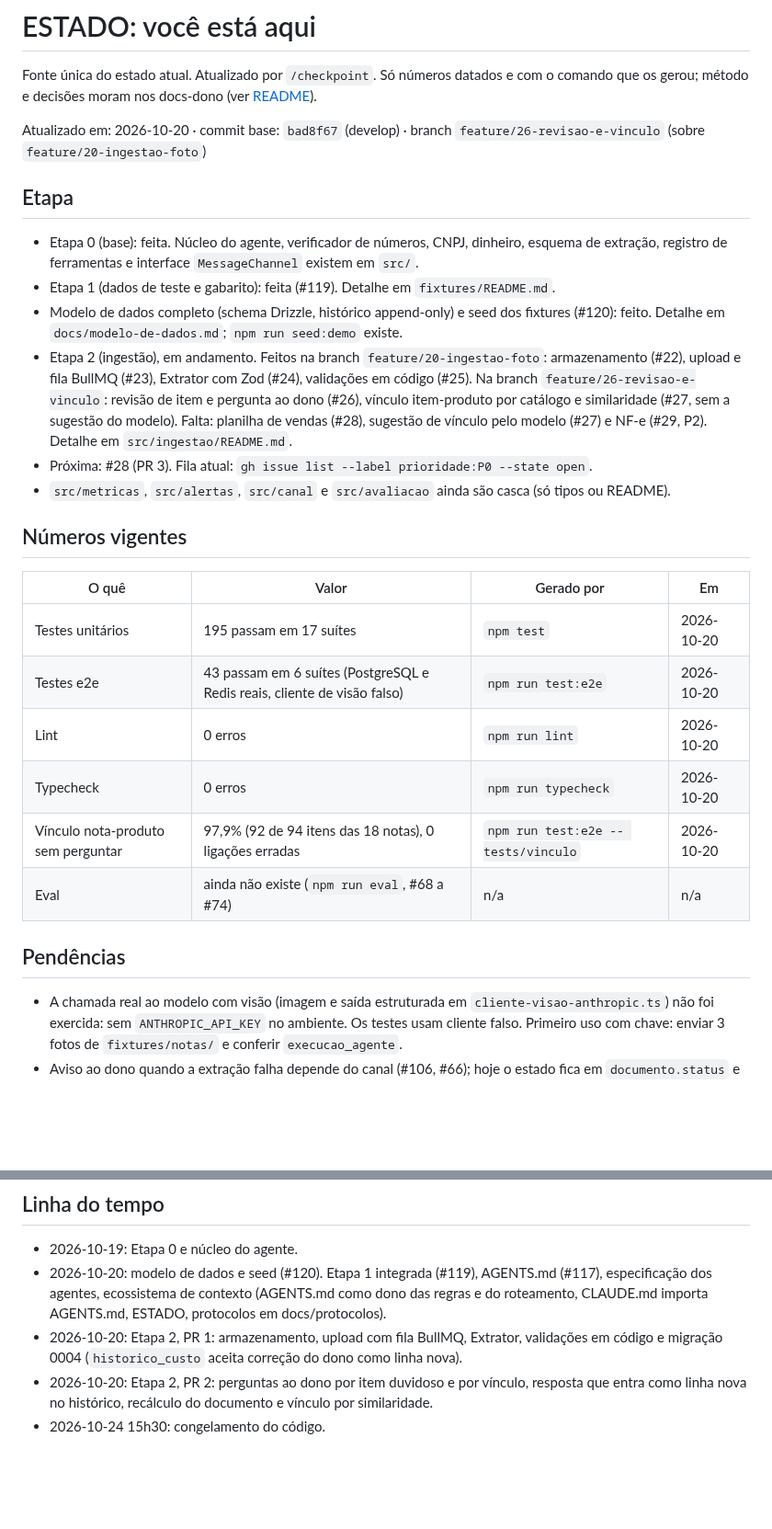
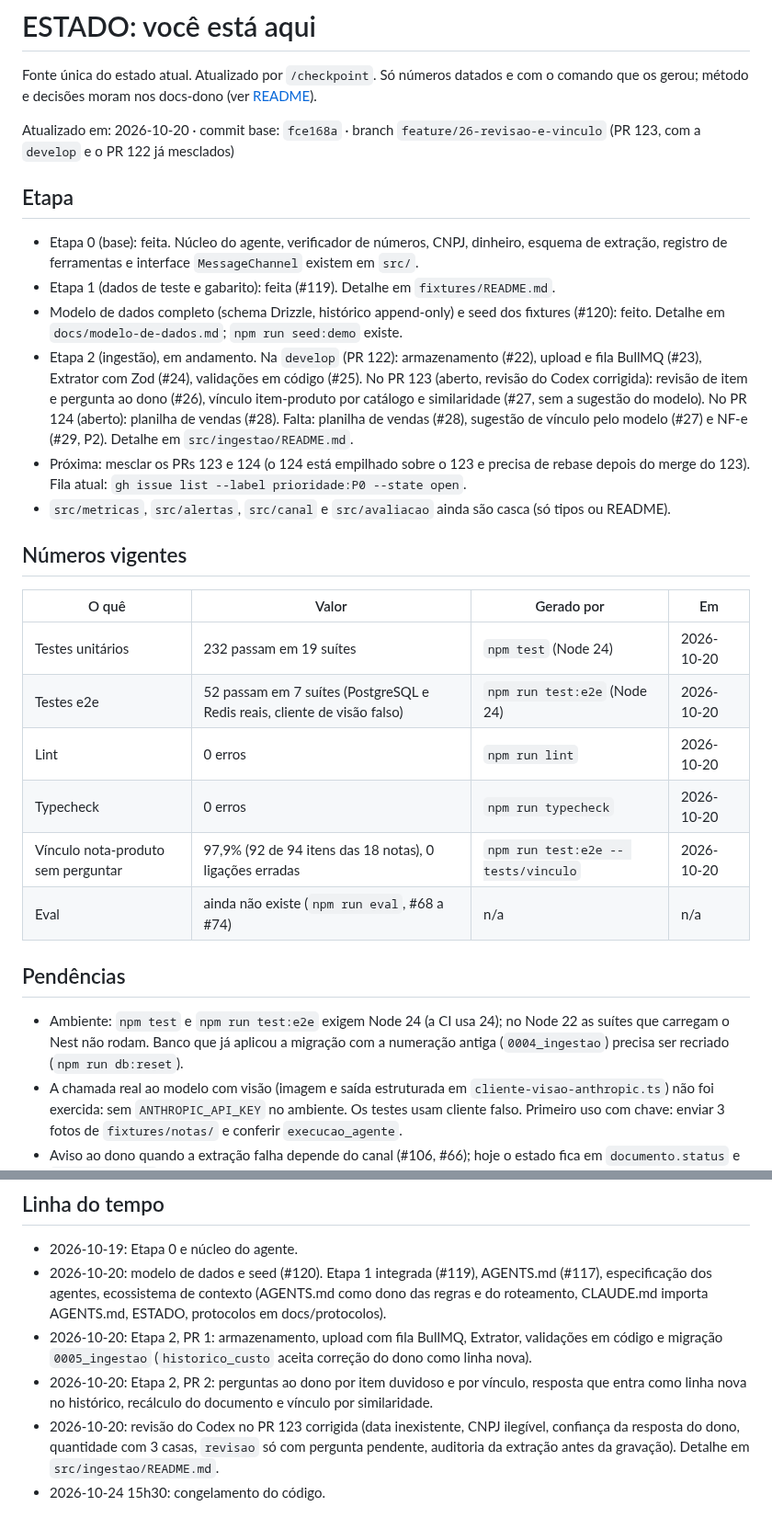
Before and after one commit to insignia-corp/omnia, a Markdown page: docs/ESTADO.md, 2 parts joined by grey strips. Shown at 92% size. Rendered like a GitHub page; blank space fills up the shorter version.

Commit message:
docs: checkpoint do PR 123 (números, estado dos PRs e migração 0005)
Co-Authored-By: Claude Sonnet 5.5 <noreply@anthropic.com>

```diff
--- a/docs/ESTADO.md
+++ b/docs/ESTADO.md
@@ -2,23 +2,23 @@
 
 Fonte única do estado atual. Atualizado por `/checkpoint`. Só números datados e com o comando que os gerou; método e decisões moram nos docs-dono (ver [README](README.md)).
 
-Atualizado em: 2026-10-20 · commit base: `bad8f67` (develop) · branch `feature/26-revisao-e-vinculo` (sobre `feature/20-ingestao-foto`)
+Atualizado em: 2026-10-20 · commit base: `fce168a` · branch `feature/26-revisao-e-vinculo` (PR 123, com a `develop` e o PR 122 já mesclados)
 
 ## Etapa
 
 - Etapa 0 (base): feita. Núcleo do agente, verificador de números, CNPJ, dinheiro, esquema de extração, registro de ferramentas e interface `MessageChannel` existem em `src/`.
 - Etapa 1 (dados de teste e gabarito): feita (#119). Detalhe em `fixtures/README.md`.
 - Modelo de dados completo (schema Drizzle, histórico append-only) e seed dos fixtures (#120): feito. Detalhe em `docs/modelo-de-dados.md`; `npm run seed:demo` existe.
-- Etapa 2 (ingestão), em andamento. Feitos na branch `feature/20-ingestao-foto`: armazenamento (#22), upload e fila BullMQ (#23), Extrator com Zod (#24), validações em código (#25). Na branch `feature/26-revisao-e-vinculo`: revisão de item e pergunta ao dono (#26), vínculo item-produto por catálogo e similaridade (#27, sem a sugestão do modelo). Falta: planilha de vendas (#28), sugestão de vínculo pelo modelo (#27) e NF-e (#29, P2). Detalhe em `src/ingestao/README.md`.
-- Próxima: #28 (PR 3). Fila atual: `gh issue list --label prioridade:P0 --state open`.
+- Etapa 2 (ingestão), em andamento. Na `develop` (PR 122): armazenamento (#22), upload e fila BullMQ (#23), Extrator com Zod (#24), validações em código (#25). No PR 123 (aberto, revisão do Codex corrigida): revisão de item e pergunta ao dono (#26), vínculo item-produto por catálogo e similaridade (#27, sem a sugestão do modelo). No PR 124 (aberto): planilha de vendas (#28). Falta: planilha de vendas (#28), sugestão de vínculo pelo modelo (#27) e NF-e (#29, P2). Detalhe em `src/ingestao/README.md`.
+- Próxima: mesclar os PRs 123 e 124 (o 124 está empilhado sobre o 123 e precisa de rebase depois do merge do 123). Fila atual: `gh issue list --label prioridade:P0 --state open`.
 - `src/metricas`, `src/alertas`, `src/canal` e `src/avaliacao` ainda são casca (só tipos ou README).
 
 ## Números vigentes
 
 | O quê | Valor | Gerado por | Em |
 | --- | --- | --- | --- |
-| Testes unitários | 195 passam em 17 suítes | `npm test` | 2026-10-20 |
-| Testes e2e | 43 passam em 6 suítes (PostgreSQL e Redis reais, cliente de visão falso) | `npm run test:e2e` | 2026-10-20 |
+| Testes unitários | 232 passam em 19 suítes | `npm test` (Node 24) | 2026-10-20 |
+| Testes e2e | 52 passam em 7 suítes (PostgreSQL e Redis reais, cliente de visão falso) | `npm run test:e2e` (Node 24) | 2026-10-20 |
 | Lint | 0 erros | `npm run lint` | 2026-10-20 |
 | Typecheck | 0 erros | `npm run typecheck` | 2026-10-20 |
 | Vínculo nota-produto sem perguntar | 97,9% (92 de 94 itens das 18 notas), 0 ligações erradas | `npm run test:e2e -- tests/vinculo` | 2026-10-20 |
@@ -26,6 +26,7 @@ Atualizado em: 2026-10-20 · commit base: `bad8f67` (develop) · branch `feature
 
 ## Pendências
 
+- Ambiente: `npm test` e `npm run test:e2e` exigem Node 24 (a CI usa 24); no Node 22 as suítes que carregam o Nest não rodam. Banco que já aplicou a migração com a numeração antiga (`0004_ingestao`) precisa ser recriado (`npm run db:reset`).
 - A chamada real ao modelo com visão (imagem e saída estruturada em `cliente-visao-anthropic.ts`) não foi exercida: sem `ANTHROPIC_API_KEY` no ambiente. Os testes usam cliente falso. Primeiro uso com chave: enviar 3 fotos de `fixtures/notas/` e conferir `execucao_agente`.
 - Aviso ao dono quando a extração falha depende do canal (#106, #66); hoje o estado fica em `documento.status` e `documento.erro`.
 - Identidade do comerciante nas rotas HTTP é o cabeçalho `X-Comerciante-Id` conferido no banco (`src/comerciante/sessao.ts`), provisório até o canal autenticar.
@@ -36,6 +37,7 @@ Atualizado em: 2026-10-20 · commit base: `bad8f67` (develop) · branch `feature
 
 - 2026-10-19: Etapa 0 e núcleo do agente.
 - 2026-10-20: modelo de dados e seed (#120). Etapa 1 integrada (#119), AGENTS.md (#117), especificação dos agentes, ecossistema de contexto (AGENTS.md como dono das regras e do roteamento, CLAUDE.md importa AGENTS.md, ESTADO, protocolos em docs/protocolos).
-- 2026-10-20: Etapa 2, PR 1: armazenamento, upload com fila BullMQ, Extrator, validações em código e migração 0004 (`historico_custo` aceita correção do dono como linha nova).
+- 2026-10-20: Etapa 2, PR 1: armazenamento, upload com fila BullMQ, Extrator, validações em código e migração `0005_ingestao` (`historico_custo` aceita correção do dono como linha nova).
 - 2026-10-20: Etapa 2, PR 2: perguntas ao dono por item duvidoso e por vínculo, resposta que entra como linha nova no histórico, recálculo do documento e vínculo por similaridade.
+- 2026-10-20: revisão do Codex no PR 123 corrigida (data inexistente, CNPJ ilegível, confiança da resposta do dono, quantidade com 3 casas, `revisao` só com pergunta pendente, auditoria da extração antes da gravação). Detalhe em `src/ingestao/README.md`.
 - 2026-10-24 15h30: congelamento do código.
```
Also changed, not shown: docs/especificacao-agentes.md (+2 -2 lines).
